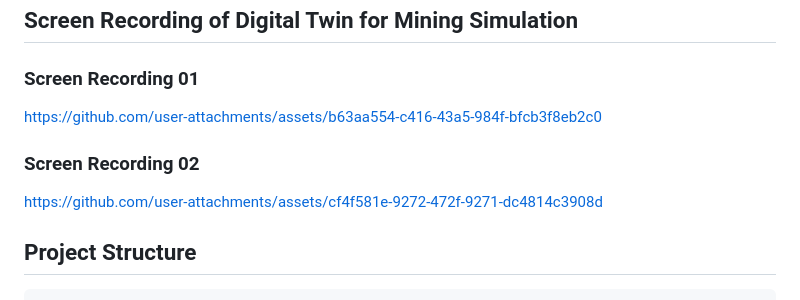
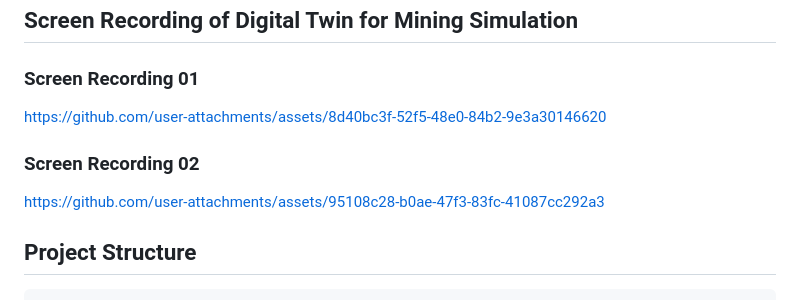
Before and after one commit to MenakaGodakanda/digital-twin-mining, a Markdown page: README.md, the part around the change. GitHub-like rendering.

````diff
--- a/README.md
+++ b/README.md
@@ -104,10 +104,10 @@ Example API Response:
 
 ## Screen Recording of Digital Twin for Mining Simulation
 ### Screen Recording 01
-https://github.com/user-attachments/assets/b63aa554-c416-43a5-984f-bfcb3f8eb2c0
+https://github.com/user-attachments/assets/8d40bc3f-52f5-48e0-84b2-9e3a30146620
 
 ### Screen Recording 02
-https://github.com/user-attachments/assets/cf4f581e-9272-472f-9271-dc4814c3908d
+https://github.com/user-attachments/assets/95108c28-b0ae-47f3-83fc-41087cc292a3
 
 ## Project Structure
 ```
````
